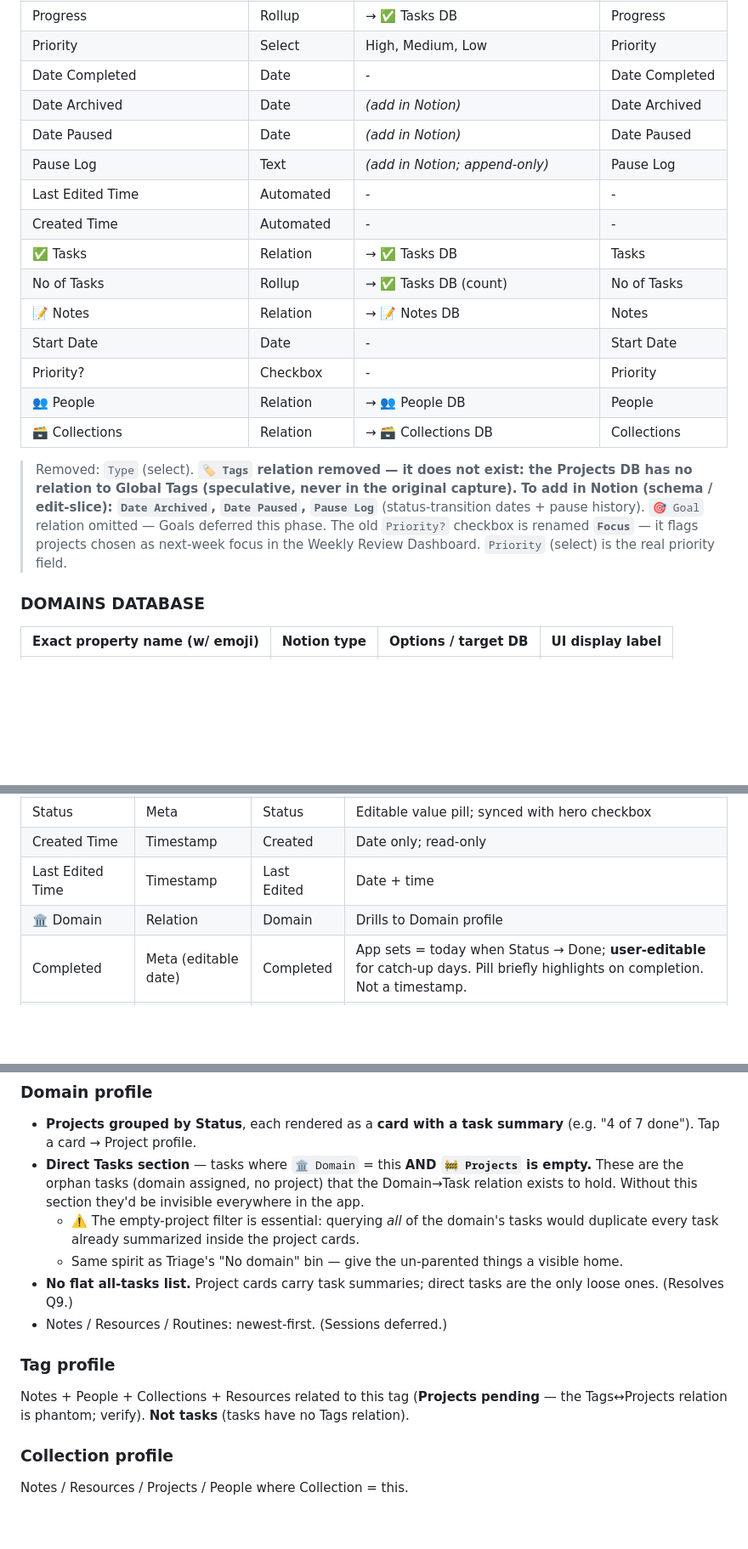
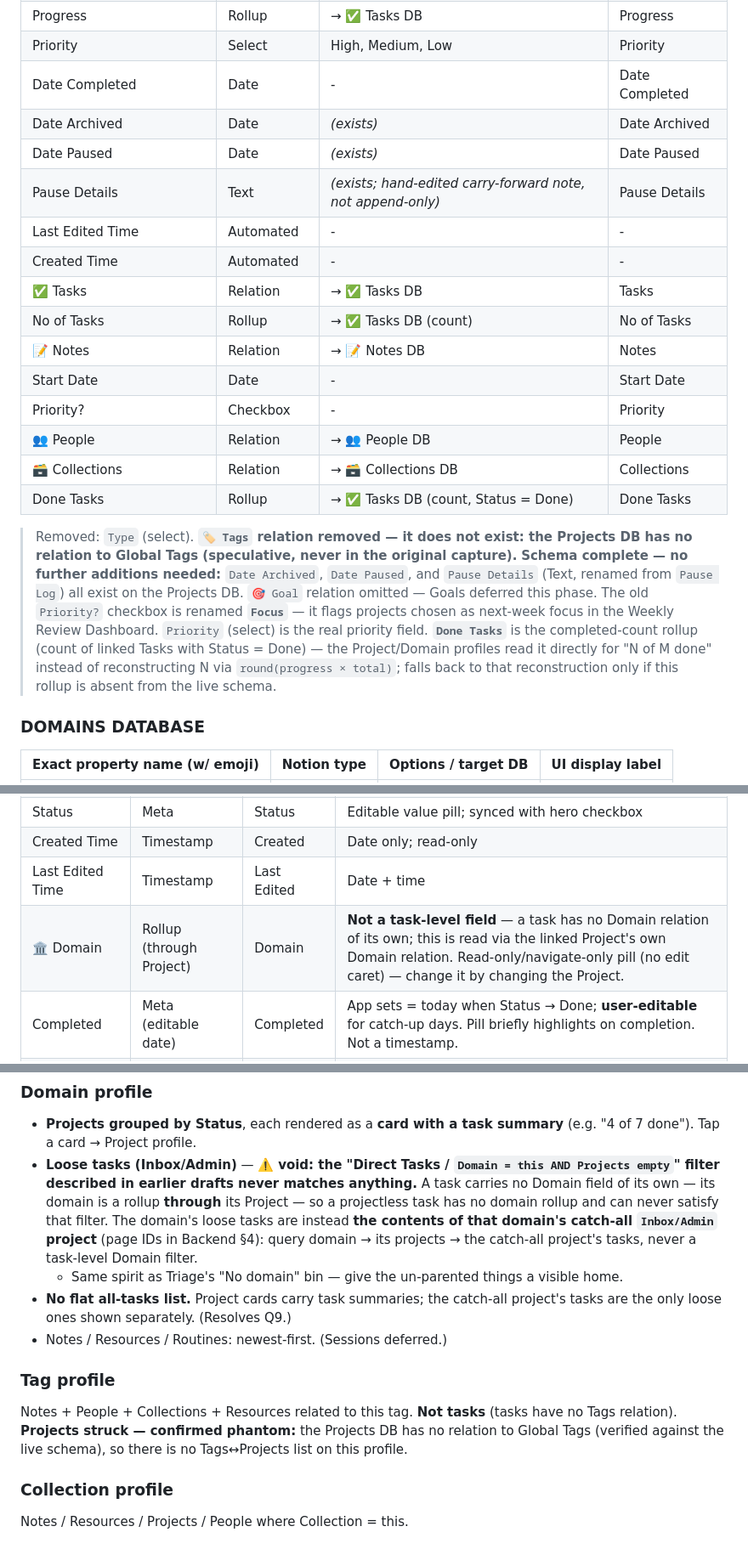
Before and after one commit to renita-smith/RenitaOS, a Markdown page: RenitaOS-Offline-Prep-Worksheet_U2.md, 3 parts joined by grey strips. Shown at 85% size. Rendered like a GitHub page; blank space fills up the shorter version.

Commit message:
Reconcile Worksheet with resolved backend/behavior decisions
Preconditions for the edit slice: void the Direct-Tasks
Domain-empty/Projects-empty filter (a task has no Domain field of its
own — replaced with the catch-all Inbox/Admin project contents,
matching how the app code already resolves it); mark Task Domain as a
rollup-through-Project, not a task-level relation; strike the phantom
Tags<->Projects relation as confirmed absent; note the completed-count
rollup (Done Tasks) and that Date Archived/Date Paused/Pause Details
already exist on the Projects DB.

```diff
--- a/RenitaOS-Offline-Prep-Worksheet_U2.md
+++ b/RenitaOS-Offline-Prep-Worksheet_U2.md
@@ -94,9 +94,9 @@
 | Progress | Rollup | → ✅ Tasks DB | Progress |
 | Priority | Select | High, Medium, Low | Priority |
 | Date Completed | Date | - | Date Completed |
-| Date Archived | Date | *(add in Notion)* | Date Archived |
-| Date Paused | Date | *(add in Notion)* | Date Paused |
-| Pause Log | Text | *(add in Notion; append-only)* | Pause Log |
+| Date Archived | Date | *(exists)* | Date Archived |
+| Date Paused | Date | *(exists)* | Date Paused |
+| Pause Details | Text | *(exists; hand-edited carry-forward note, not append-only)* | Pause Details |
 | Last Edited Time | Automated | - | - |
 | Created Time | Automated | - | - |
 | ✅ Tasks | Relation | → ✅ Tasks DB | Tasks |
@@ -106,8 +106,9 @@
 | Priority? | Checkbox | - | Priority |
 | 👥 People | Relation | → 👥 People DB | People |
 | 🗃 Collections | Relation | → 🗃 Collections DB | Collections |
+| Done Tasks | Rollup | → ✅ Tasks DB (count, Status = Done) | Done Tasks |
 
-> Removed: `Type` (select). **`🏷️ Tags` relation removed — it does not exist: the Projects DB has no relation to Global Tags (speculative, never in the original capture).** **To add in Notion (schema / edit-slice): `Date Archived`, `Date Paused`, `Pause Log`** (status-transition dates + pause history). `🎯 Goal` relation omitted — Goals deferred this phase. The old `Priority?` checkbox is renamed **`Focus`** — it flags projects chosen as next-week focus in the Weekly Review Dashboard. `Priority` (select) is the real priority field.
+> Removed: `Type` (select). **`🏷️ Tags` relation removed — it does not exist: the Projects DB has no relation to Global Tags (speculative, never in the original capture).** **Schema complete — no further additions needed:** `Date Archived`, `Date Paused`, and `Pause Details` (Text, renamed from `Pause Log`) all exist on the Projects DB. `🎯 Goal` relation omitted — Goals deferred this phase. The old `Priority?` checkbox is renamed **`Focus`** — it flags projects chosen as next-week focus in the Weekly Review Dashboard. `Priority` (select) is the real priority field. **`Done Tasks`** is the completed-count rollup (count of linked Tasks with Status = Done) — the Project/Domain profiles read it directly for "N of M done" instead of reconstructing N via `round(progress × total)`; falls back to that reconstruction only if this rollup is absent from the live schema.
 
 ### DOMAINS DATABASE
 | Exact property name (w/ emoji) | Notion type | Options / target DB | UI display label |
@@ -220,7 +221,7 @@ Roles: *primary* (hero), *body* (rich-text block content), *meta* (small chip),
 | Status | Meta | Status | Editable value pill; synced with hero checkbox |
 | Created Time | Timestamp | Created | Date only; read-only |
 | Last Edited Time | Timestamp | Last Edited | Date + time |
-| 🏛 Domain | Relation | Domain | Drills to Domain profile |
+| 🏛 Domain | Rollup (through Project) | Domain | **Not a task-level field** — a task has no Domain relation of its own; this is read via the linked Project's own Domain relation. Read-only/navigate-only pill (no edit caret) — change it by changing the Project. |
 | Completed | Meta (editable date) | Completed | App sets = today when Status → Done; **user-editable** for catch-up days. Pill briefly highlights on completion. Not a timestamp. |
 | 👥 People | Relation List | People | Each drills to People profile |
 | Body | Body | Details | - |
@@ -369,14 +371,13 @@ Pulls three sets, then derives two more from them:
 
 ### Domain profile
 - **Projects grouped by Status**, each rendered as a **card with a task summary** (e.g. "4 of 7 done"). Tap a card → Project profile.
-- **Direct Tasks section** — tasks where `🏛 Domain` = this **AND `🚧 Projects` is empty.** These are the orphan tasks (domain assigned, no project) that the Domain→Task relation exists to hold. Without this section they'd be invisible everywhere in the app.
-  - ⚠️ The empty-project filter is essential: querying *all* of the domain's tasks would duplicate every task already summarized inside the project cards.
+- **Loose tasks (Inbox/Admin)** — ⚠️ **void: the "Direct Tasks / `Domain = this AND Projects empty`" filter described in earlier drafts never matches anything.** A task carries no Domain field of its own — its domain is a rollup **through** its Project — so a projectless task has no domain rollup and can never satisfy that filter. The domain's loose tasks are instead **the contents of that domain's catch-all `Inbox/Admin` project** (page IDs in Backend §4): query domain → its projects → the catch-all project's tasks, never a task-level Domain filter.
   - Same spirit as Triage's "No domain" bin — give the un-parented things a visible home.
-- **No flat all-tasks list.** Project cards carry task summaries; direct tasks are the only loose ones. (Resolves Q9.)
+- **No flat all-tasks list.** Project cards carry task summaries; the catch-all project's tasks are the only loose ones shown separately. (Resolves Q9.)
 - Notes / Resources / Routines: newest-first. (Sessions deferred.)
 
 ### Tag profile
-Notes + People + Collections + Resources related to this tag (**Projects pending** — the Tags↔Projects relation is phantom; verify). **Not tasks** (tasks have no Tags relation).
+Notes + People + Collections + Resources related to this tag. **Not tasks** (tasks have no Tags relation). **Projects struck — confirmed phantom:** the Projects DB has no relation to Global Tags (verified against the live schema), so there is no Tags↔Projects list on this profile.
 
 ### Collection profile
 Notes / Resources / Projects / People where Collection = this.
```
Also changed, not shown: other parts of RenitaOS-Offline-Prep-Worksheet_U2.md (+6 -5 lines).
